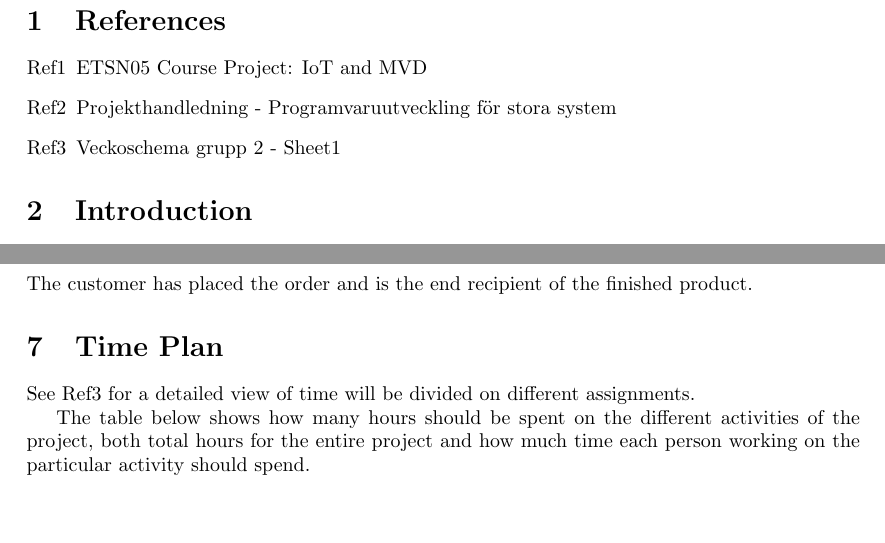
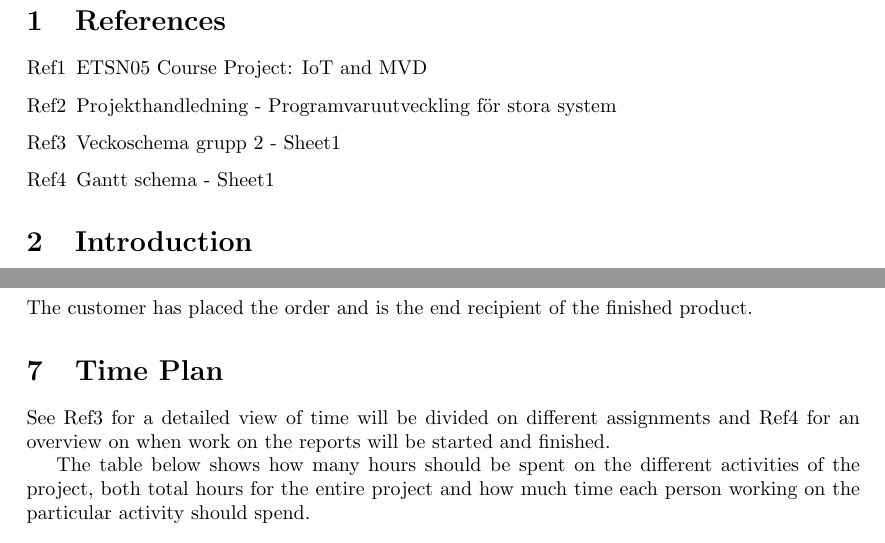
Before and after one commit to ockka/ETSN05-Group2, a LaTeX document (docs/SDP.tex): two parts of pages 3 and 5 of 9, joined at a grey line, cut so that both start at the same text, the shorter picture padded with empty space. Compiled offline with pdfLaTeX.

Commit message:
Gantt schema file added and ref to it in SDP

```diff
--- a/docs/SDP.tex
+++ b/docs/SDP.tex
@@ -61,6 +61,7 @@ Linnéa Claesson
 \item[Ref1] ETSN05 Course Project: IoT and MVD
 \item[Ref2] Projekthandledning - Programvaruutveckling för stora system
 \item[Ref3] Veckoschema grupp 2 - Sheet1
+\item[Ref4] Gantt schema - Sheet1
 \end{itemize}
 
 
@@ -134,7 +135,7 @@ The customer has placed the order and is the end recipient of the finished produ
 
 %------------------- Time Plan ---------------------------------------%
 \section{Time Plan}
-See Ref3 for a detailed view of time will be divided on different assignments.
+See Ref3 for a detailed view of time will be divided on different assignments and Ref4 for an overview on when work on the reports will be started and finished.
 
 The table below shows how many hours should be spent on the different activities of the project, both total hours for the entire project and how much time each person working on the particular activity should spend.
 
```
Also changed, not shown: docs/Gantt schema - Sheet1.pdf (added).
